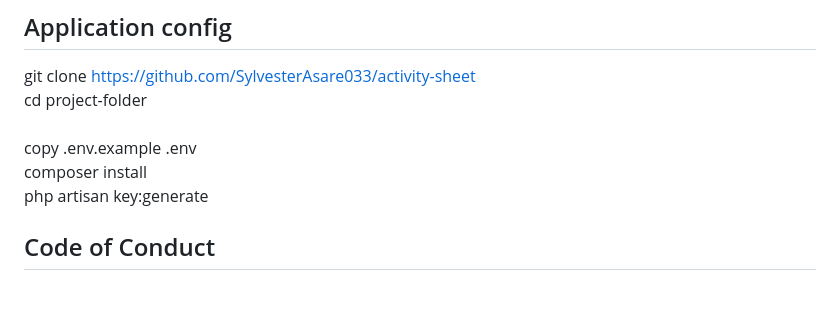
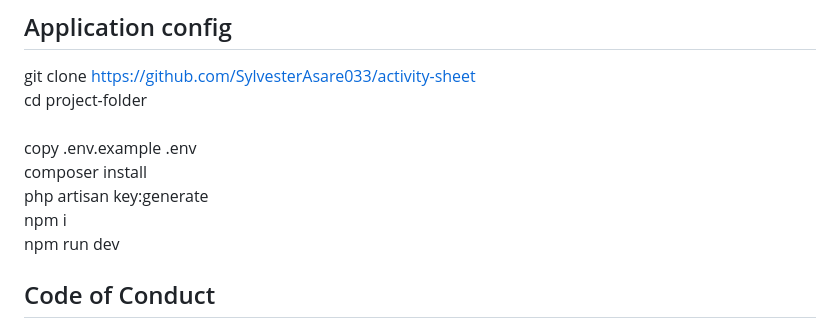
Before and after one commit to Softnage/activity_sheet, a Markdown page: README.md, the part around the change. GitHub-like rendering; blank space fills up the shorter version.

```diff
--- a/README.md
+++ b/README.md
@@ -59,7 +59,9 @@ cd project-folder <br>
 <br>
 copy .env.example .env<br>
 composer install<br>
-php artisan key:generate
+php artisan key:generate<br>
+npm i<br>
+npm run dev
 
 
 
```
